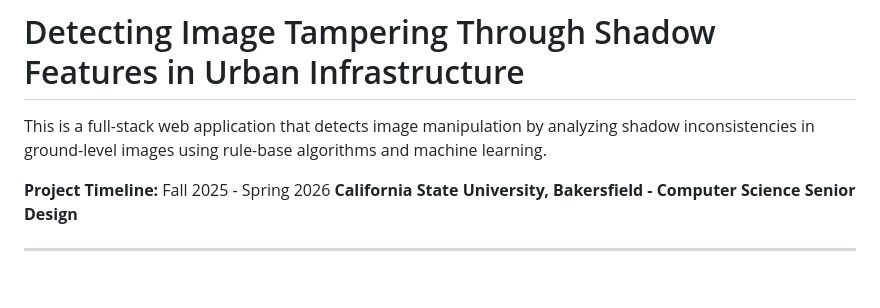
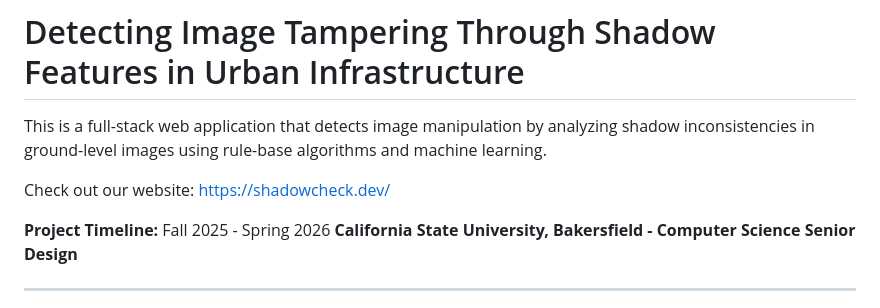
Before and after one commit to clbonoan/senior-project, a Markdown page: README.md, the part around the change. Rendered like a GitHub page; blank space fills up the shorter version.

Commit message:
docs: update README.md

```diff
--- a/README.md
+++ b/README.md
@@ -1,5 +1,7 @@
 # Detecting Image Tampering Through Shadow Features in Urban Infrastructure
 This is a full-stack web application that detects image manipulation by analyzing shadow inconsistencies in ground-level images using rule-base algorithms and machine learning.
+
+Check out our website: https://shadowcheck.dev/
 
 **Project Timeline:** Fall 2025 - Spring 2026
 **California State University, Bakersfield - Computer Science Senior Design**
```
